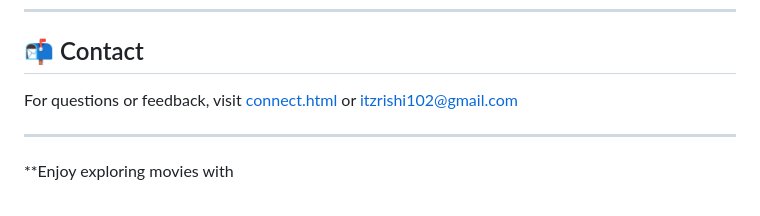
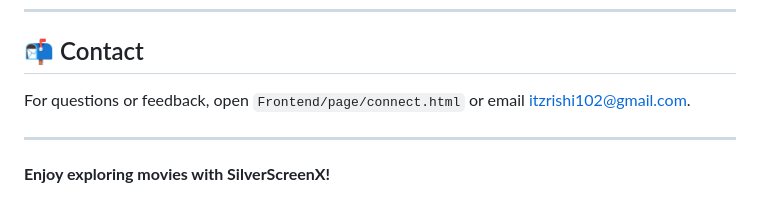
Before and after one commit to GETRISHU/SilverScreenX-MovieExplorer, a Markdown page: README.md, the part around one of its changes. GitHub-like rendering.

```diff
--- a/README.md
+++ b/README.md
@@ -132,8 +161,8 @@ This project is for educational/demo purposes. For commercial use, ensure compli
 
 ## 📬 Contact
 
-For questions or feedback, visit [connect.html](connect.html) or itzrishi102@gmail.com
+For questions or feedback, open `Frontend/page/connect.html` or email itzrishi102@gmail.com.
 
 ---
 
-**Enjoy exploring movies with
+**Enjoy exploring movies with SilverScreenX!**
```
Also changed, not shown: other parts of README.md (+105 -76 lines).
